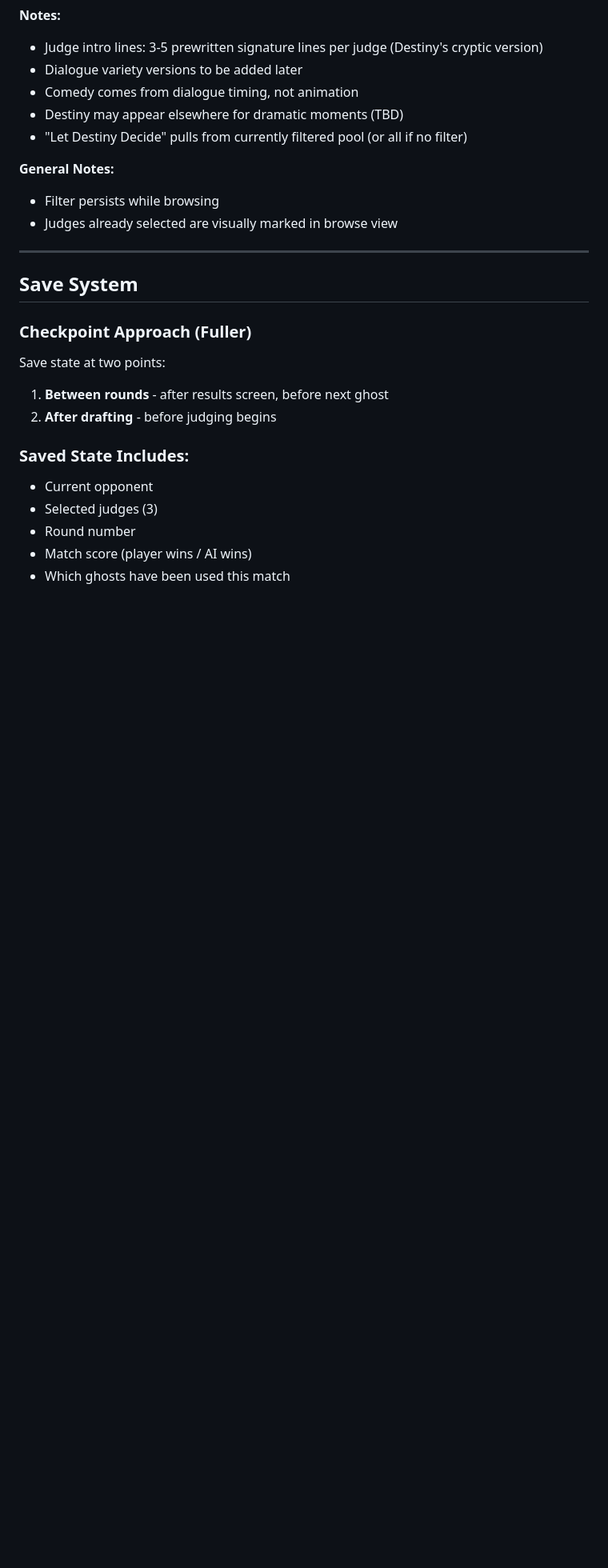
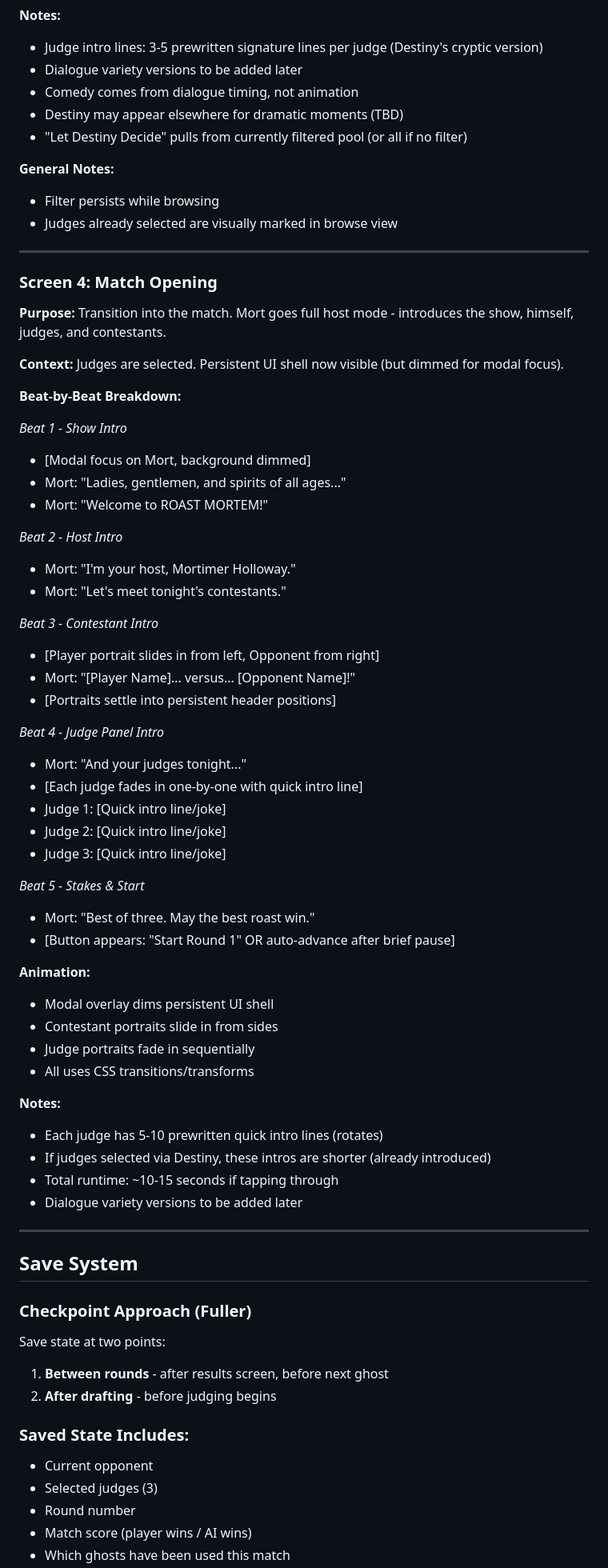
Before and after one commit to dasbeardo/ghostroast, a Markdown page: docs/ui-redesign-spec.md, the part around one of its changes. Shown at 80% size. GitHub-like rendering; blank space fills up the shorter version.

Commit message:
Add Screen 4 (Match Opening) and tap-to-skip philosophy
- Add tap-to-skip as core principle with behavior details
- Screen 4: Mort's full host mode intro sequence
- 5 beats: show intro, host intro, contestants, judges, stakes
- Each judge gets quick intro line on fade-in
- Total ~10-15 seconds if tapping through

```diff
--- a/docs/ui-redesign-spec.md
+++ b/docs/ui-redesign-spec.md
@@ -212,6 +222,53 @@ Introduces **Destiny**, the mystic fortune teller character. Mort has an Amazing
 
 ---
 
+### Screen 4: Match Opening
+
+**Purpose:** Transition into the match. Mort goes full host mode - introduces the show, himself, judges, and contestants.
+
+**Context:** Judges are selected. Persistent UI shell now visible (but dimmed for modal focus).
+
+**Beat-by-Beat Breakdown:**
+
+*Beat 1 - Show Intro*
+- [Modal focus on Mort, background dimmed]
+- Mort: "Ladies, gentlemen, and spirits of all ages..."
+- Mort: "Welcome to ROAST MORTEM!"
+
+*Beat 2 - Host Intro*
+- Mort: "I'm your host, Mortimer Holloway."
+- Mort: "Let's meet tonight's contestants."
+
+*Beat 3 - Contestant Intro*
+- [Player portrait slides in from left, Opponent from right]
+- Mort: "[Player Name]... versus... [Opponent Name]!"
+- [Portraits settle into persistent header positions]
+
+*Beat 4 - Judge Panel Intro*
+- Mort: "And your judges tonight..."
+- [Each judge fades in one-by-one with quick intro line]
+- Judge 1: [Quick intro line/joke]
+- Judge 2: [Quick intro line/joke]
+- Judge 3: [Quick intro line/joke]
+
+*Beat 5 - Stakes & Start*
+- Mort: "Best of three. May the best roast win."
+- [Button appears: "Start Round 1" OR auto-advance after brief pause]
+
+**Animation:**
+- Modal overlay dims persistent UI shell
+- Contestant portraits slide in from sides
+- Judge portraits fade in sequentially
+- All uses CSS transitions/transforms
+
+**Notes:**
+- Each judge has 5-10 prewritten quick intro lines (rotates)
+- If judges selected via Destiny, these intros are shorter (already introduced)
+- Total runtime: ~10-15 seconds if tapping through
+- Dialogue variety versions to be added later
+
+---
+
 ## Save System
 
 ### Checkpoint Approach (Fuller)
```
Also changed, not shown: other parts of docs/ui-redesign-spec.md (+11 -1 lines).
